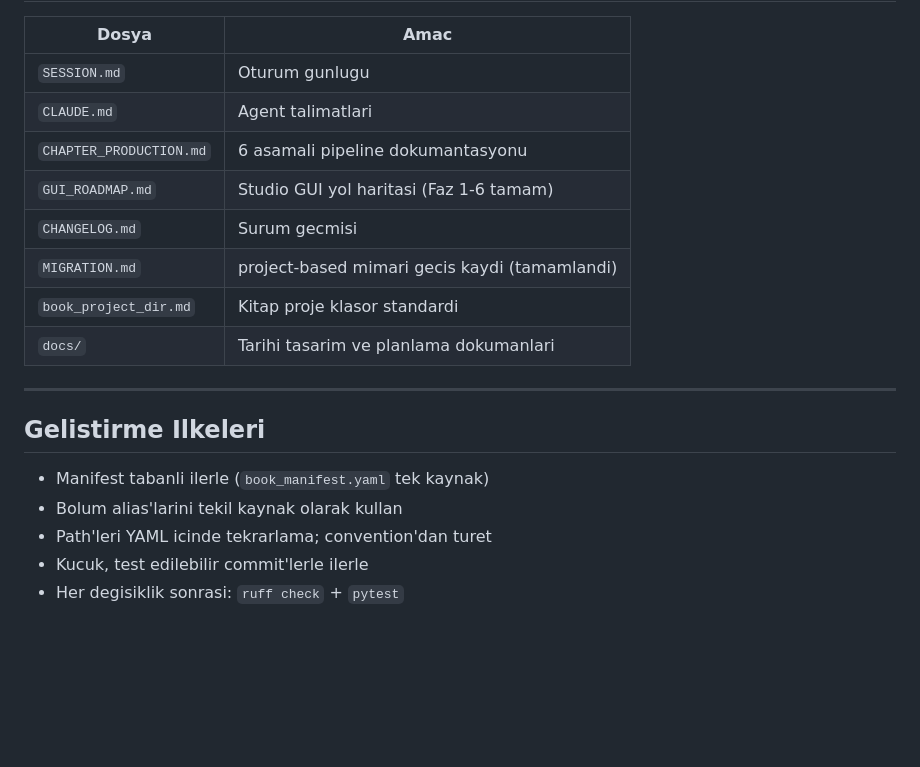
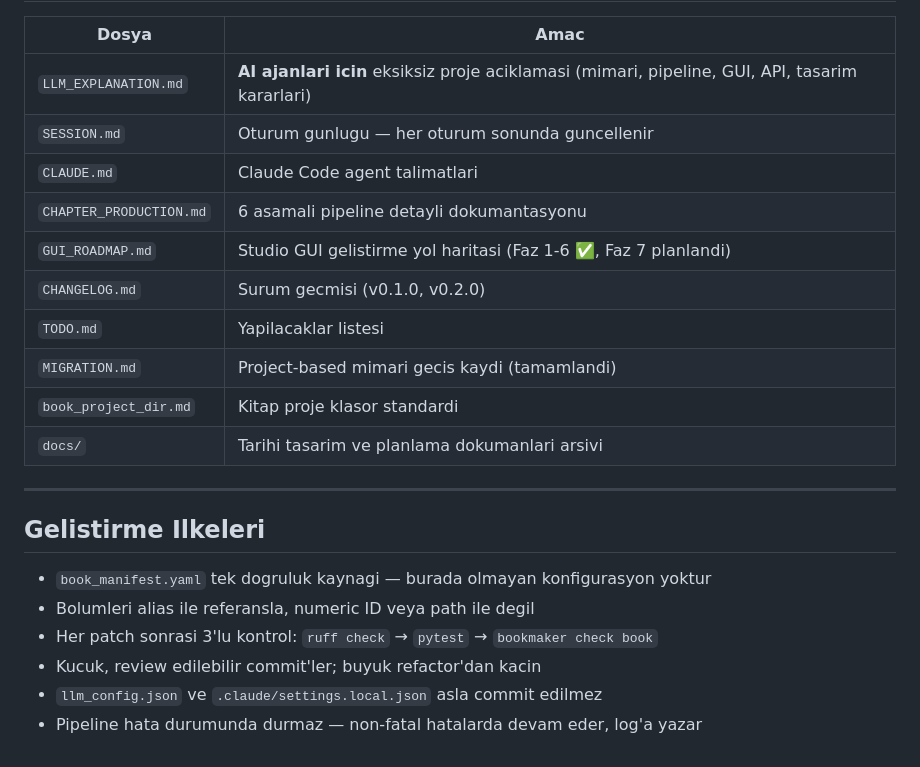
Before and after one commit to bmdersleri/bookMaker, a Markdown page: README.md, the part around one of its changes. Rendered like a GitHub page; blank space fills up the shorter version.

```diff
--- a/README.md
+++ b/README.md
@@ -116,21 +143,24 @@ uv run pytest tests/ -q --tb=short  # test (218 passed)
 
 | Dosya | Amac |
 |-------|------|
-| `SESSION.md` | Oturum gunlugu |
-| `CLAUDE.md` | Agent talimatlari |
-| `CHAPTER_PRODUCTION.md` | 6 asamali pipeline dokumantasyonu |
-| `GUI_ROADMAP.md` | Studio GUI yol haritasi (Faz 1-6 tamam) |
-| `CHANGELOG.md` | Surum gecmisi |
-| `MIGRATION.md` | project-based mimari gecis kaydi (tamamlandi) |
+| `LLM_EXPLANATION.md` | **AI ajanlari icin** eksiksiz proje aciklamasi (mimari, pipeline, GUI, API, tasarim kararlari) |
+| `SESSION.md` | Oturum gunlugu — her oturum sonunda guncellenir |
+| `CLAUDE.md` | Claude Code agent talimatlari |
+| `CHAPTER_PRODUCTION.md` | 6 asamali pipeline detayli dokumantasyonu |
+| `GUI_ROADMAP.md` | Studio GUI gelistirme yol haritasi (Faz 1-6 ✅, Faz 7 planlandi) |
+| `CHANGELOG.md` | Surum gecmisi (v0.1.0, v0.2.0) |
+| `TODO.md` | Yapilacaklar listesi |
+| `MIGRATION.md` | Project-based mimari gecis kaydi (tamamlandi) |
 | `book_project_dir.md` | Kitap proje klasor standardi |
-| `docs/` | Tarihi tasarim ve planlama dokumanlari |
+| `docs/` | Tarihi tasarim ve planlama dokumanlari arsivi |
 
 ---
 
 ## Gelistirme Ilkeleri
 
-- Manifest tabanli ilerle (`book_manifest.yaml` tek kaynak)
-- Bolum alias'larini tekil kaynak olarak kullan
-- Path'leri YAML icinde tekrarlama; convention'dan turet
-- Kucuk, test edilebilir commit'lerle ilerle
-- Her degisiklik sonrasi: `ruff check` + `pytest`
+- `book_manifest.yaml` tek dogruluk kaynagi — burada olmayan konfigurasyon yoktur
+- Bolumleri alias ile referansla, numeric ID veya path ile degil
+- Her patch sonrasi 3'lu kontrol: `ruff check` → `pytest` → `bookmaker check book`
+- Kucuk, review edilebilir commit'ler; buyuk refactor'dan kacin
+- `llm_config.json` ve `.claude/settings.local.json` asla commit edilmez
+- Pipeline hata durumunda durmaz — non-fatal hatalarda devam eder, log'a yazar
```
Also changed, not shown: other parts of README.md (+96 -69 lines), CLAUDE.md (+1 -0 lines).
